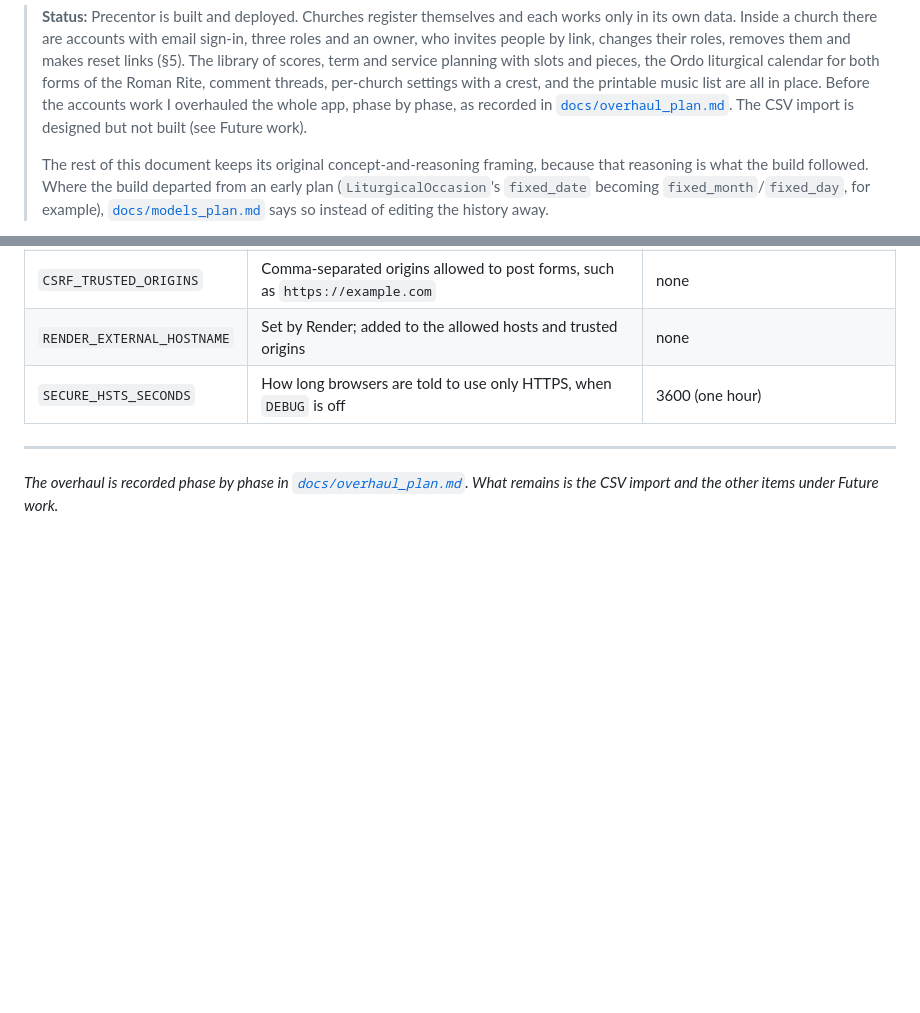
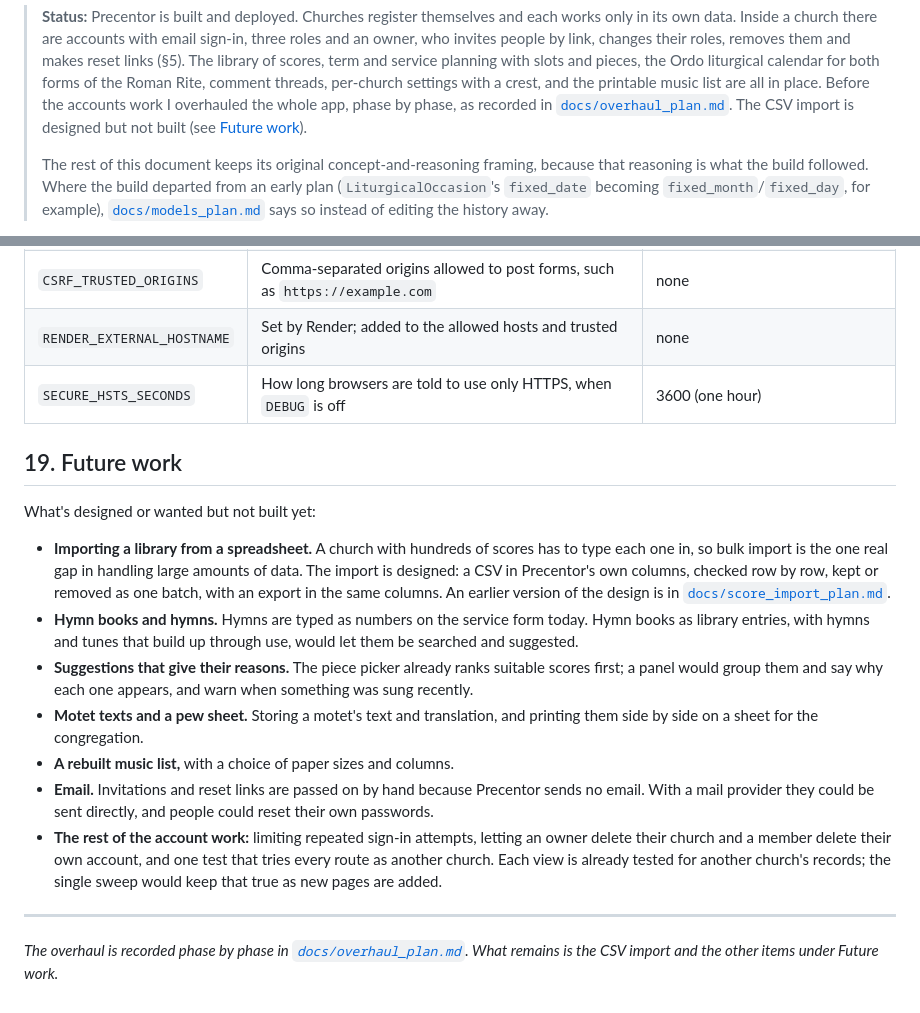
Before and after one commit to StockoL/precentor, a Markdown page: README.md, 2 parts joined by grey strips. Rendered like a GitHub page; blank space fills up the shorter version.

Commit message:
Add a future work section to the README
It says what isn't built yet: the CSV import, which is the one gap
for a large library, hymns, reasoned suggestions, motet texts, the
reworked music list, email, and the remaining account work.

```diff
--- a/README.md
+++ b/README.md
@@ -21,7 +21,7 @@ details are needed.
 > printable music list are all in place. Before the accounts work I
 > overhauled the whole app, phase by phase, as recorded in
 > [`docs/overhaul_plan.md`](docs/overhaul_plan.md). The CSV import is
-> designed but not built (see Future work).
+> designed but not built (see [Future work](#19-future-work)).
 >
 > The rest of this document keeps its original concept-and-reasoning
 > framing, because that reasoning is what the build followed. Where the
@@ -1219,6 +1219,35 @@ Everything below is read in `precentor_project/settings.py`.
 | `RENDER_EXTERNAL_HOSTNAME` | Set by Render; added to the allowed hosts and trusted origins                                    | none                                  |
 | `SECURE_HSTS_SECONDS`      | How long browsers are told to use only HTTPS, when `DEBUG` is off                                | 3600 (one hour)                       |
 
+## 19. Future work
+
+What's designed or wanted but not built yet:
+
+- **Importing a library from a spreadsheet.** A church with hundreds of
+  scores has to type each one in, so bulk import is the one real gap in
+  handling large amounts of data. The import is designed: a CSV in
+  Precentor's own columns, checked row by row, kept or removed as one
+  batch, with an export in the same columns. An earlier version of the
+  design is in [`docs/score_import_plan.md`](docs/score_import_plan.md).
+- **Hymn books and hymns.** Hymns are typed as numbers on the service
+  form today. Hymn books as library entries, with hymns and tunes that
+  build up through use, would let them be searched and suggested.
+- **Suggestions that give their reasons.** The piece picker already
+  ranks suitable scores first; a panel would group them and say why
+  each one appears, and warn when something was sung recently.
+- **Motet texts and a pew sheet.** Storing a motet's text and
+  translation, and printing them side by side on a sheet for the
+  congregation.
+- **A rebuilt music list,** with a choice of paper sizes and columns.
+- **Email.** Invitations and reset links are passed on by hand because
+  Precentor sends no email. With a mail provider they could be sent
+  directly, and people could reset their own passwords.
+- **The rest of the account work:** limiting repeated sign-in attempts,
+  letting an owner delete their church and a member delete their own
+  account, and one test that tries every route as another church. Each
+  view is already tested for another church's records; the single sweep
+  would keep that true as new pages are added.
+
 ---
 
 _The overhaul is recorded phase by phase in
```
